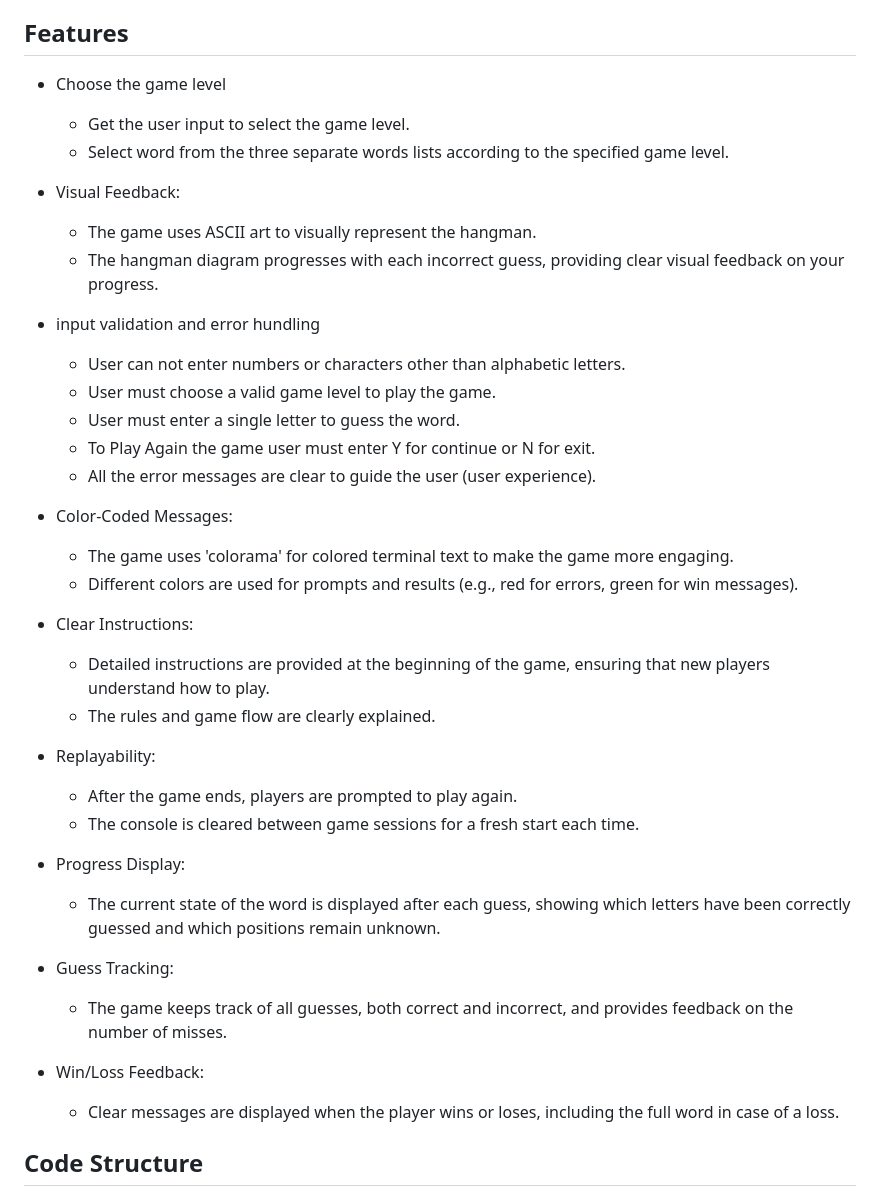
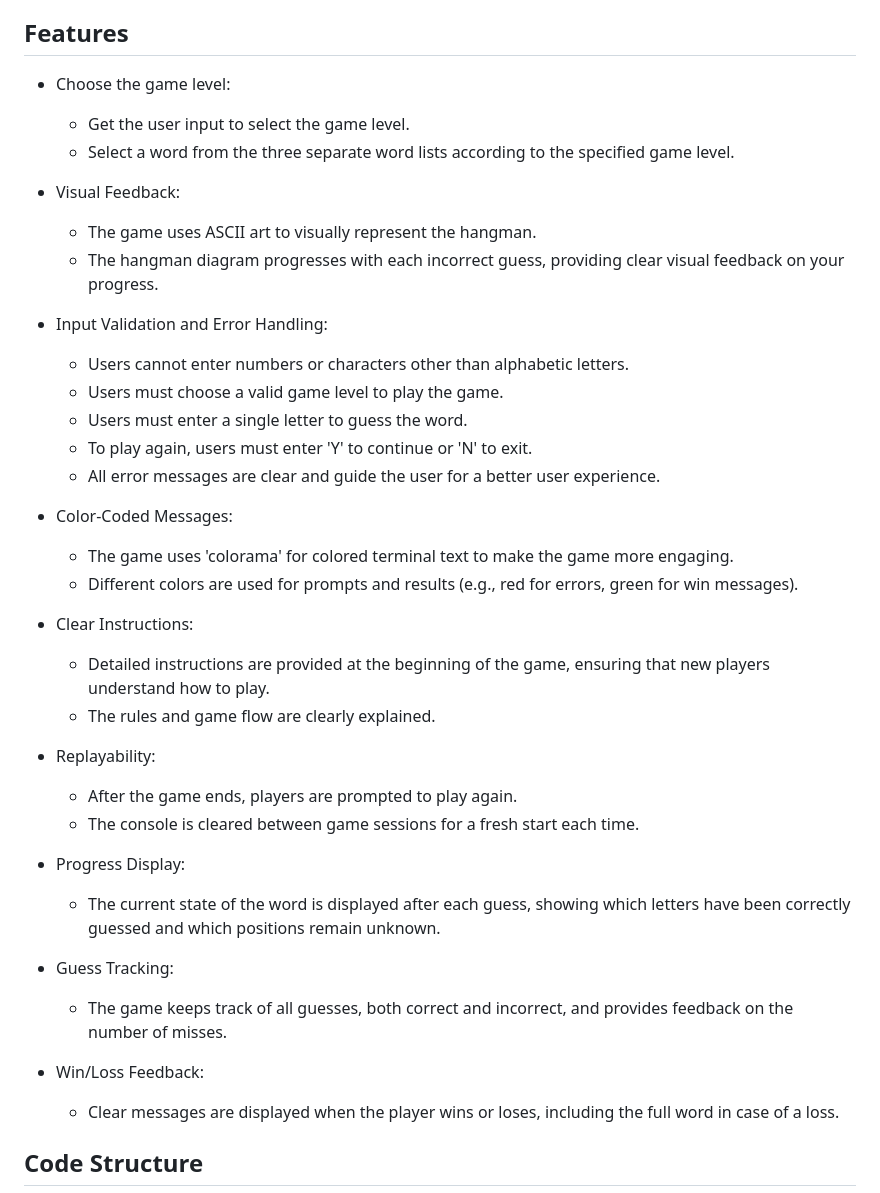
Before and after one commit to HasibullahFathi/hangman-game, a Markdown page: README.md, the part around the change printed below. Rendered like a GitHub page.

```diff
--- a/README.md
+++ b/README.md
@@ -21,23 +21,22 @@ Continue guessing until you either guess the word correctly or use up all your a
 You can read more about it on [Wikipedia](https://en.wikipedia.org/wiki/Hangman_(game)).
 
 ## Features
-- Choose the game level
+- Choose the game level:
     - Get the user input to select the game level.
-    - Select word from the three separate words lists according to the specified game level.
+    - Select a word from the three separate word lists according to the specified game level.
 
 - Visual Feedback:
     - The game uses ASCII art to visually represent the hangman.
     - The hangman diagram progresses with each incorrect guess, providing clear visual feedback on your progress.
 
-- input validation and error hundling
-    - User can not enter numbers or characters other than alphabetic letters.
-    - User must choose a valid game level to play the game.
-    - User must enter a single letter to guess the word.
-    - To Play Again the game user must enter Y for continue or N for exit.
-    - All the error messages are clear to guide the user (user experience).
+- Input Validation and Error Handling:
+    - Users cannot enter numbers or characters other than alphabetic letters.
+    - Users must choose a valid game level to play the game.
+    - Users must enter a single letter to guess the word.
+    - To play again, users must enter 'Y' to continue or 'N' to exit.
+    - All error messages are clear and guide the user for a better user experience.
 
 - Color-Coded Messages:
-
     - The game uses 'colorama' for colored terminal text to make the game more engaging.
     - Different colors are used for prompts and results (e.g., red for errors, green for win messages).
 
@@ -46,20 +45,16 @@ You can read more about it on [Wikipedia](https://en.wikipedia.org/wiki/Hangman_
     - The rules and game flow are clearly explained.
 
 - Replayability:
-
     - After the game ends, players are prompted to play again.
     - The console is cleared between game sessions for a fresh start each time.
 
 - Progress Display:
-
     - The current state of the word is displayed after each guess, showing which letters have been correctly guessed and which positions remain unknown.
 
 - Guess Tracking:
-
     - The game keeps track of all guesses, both correct and incorrect, and provides feedback on the number of misses.
 
 - Win/Loss Feedback:
-
     - Clear messages are displayed when the player wins or loses, including the full word in case of a loss.
 
 ## Code Structure
```
Also changed, not shown: other parts of README.md (+32 -5 lines).
